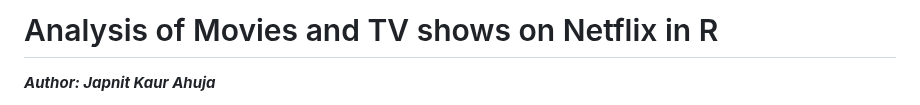
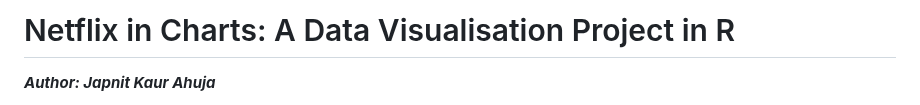
Before and after one commit to japnitahuja/netflix-data-analysis, a Markdown page: README.md, the part around the change. Rendered like a GitHub page.

```diff
--- a/README.md
+++ b/README.md
@@ -1,4 +1,4 @@
-# Analysis of Movies and TV shows on Netflix in R
+# Netflix in Charts: A Data Visualisation Project in R
 ***Author: Japnit Kaur Ahuja***
 
 The scope of this report is to analyse and visualize the [Netflix Movies and TV Shows](https://www.kaggle.com/datasets/shivamb/netflix-shows) retrieved from Kaggle on 31st March 2023. The data contains TV shows and Movies on the streaming platform Netlfix until mid-2021. This dataset is interesting as Netflix is one of the largest streaming services in the world. As of September 2021, Netflix has over 209 million subscribers in more than 190 countries worldwide. Due to its popularity and vast collection of movies and TV shows, the Netflix dataset is a great source for analysis.
```
